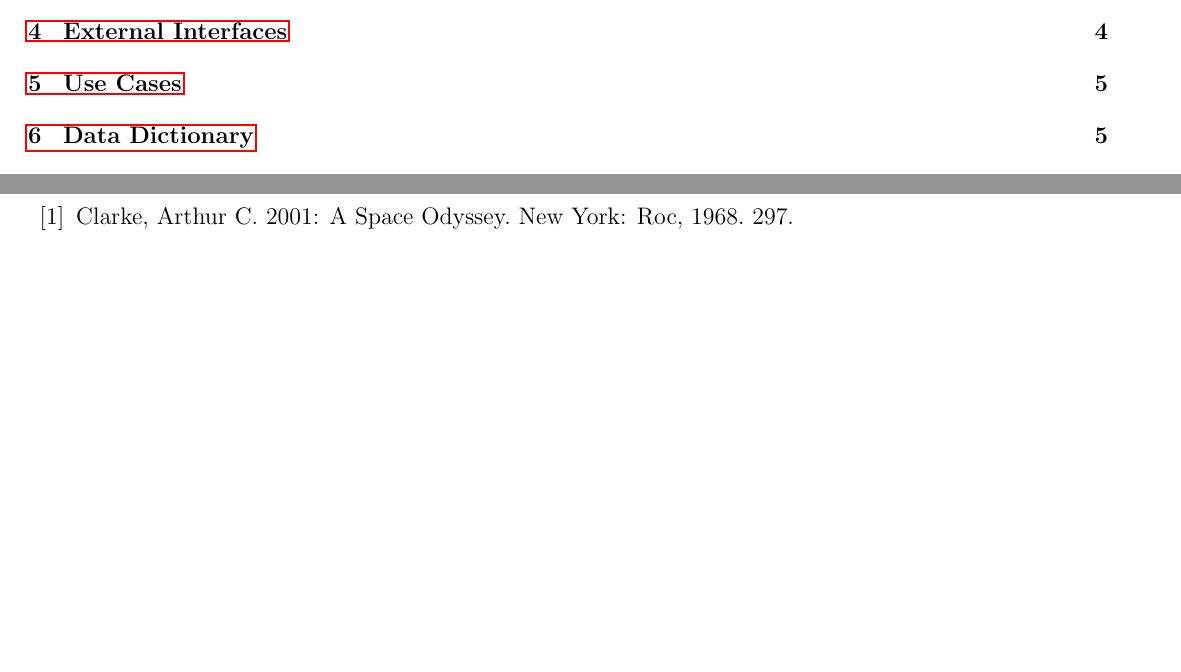
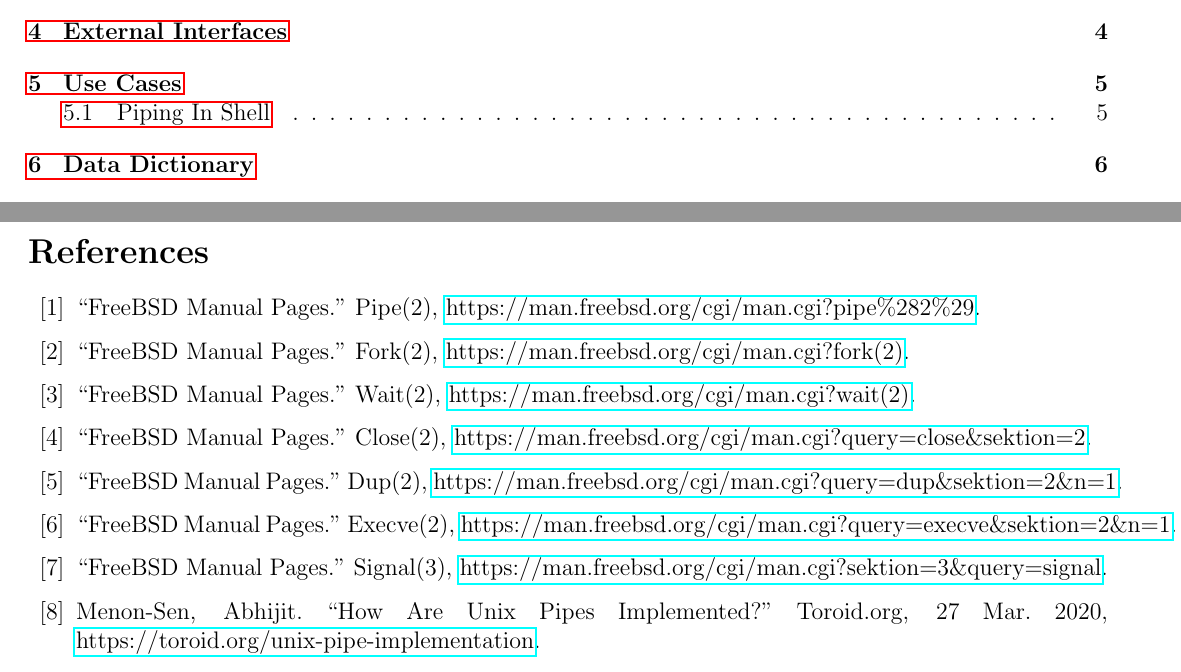
Before and after one commit to BitTheoryProject/eecs4314-reports, a LaTeX paper (a2/report.tex): two parts of pages 3 and 6 of 6, joined at a grey line, cut so that both start at the same text, the shorter picture padded with empty space. Compiled offline with pdfLaTeX.

Commit message:
pipe use case

```diff
--- a/a2/report.tex
+++ b/a2/report.tex
@@ -188,6 +197,13 @@
 \lipsum[1]
 
 \begin{thebibliography}{00}
-	\bibitem{b2} Clarke, Arthur C. 2001: A Space Odyssey. New York: Roc, 1968. 297.
+	\bibitem{pipe} “FreeBSD Manual Pages.” Pipe(2), \href{https://man.freebsd.org/cgi/man.cgi?pipe\%282\%29}{https://man.freebsd.org/cgi/man.cgi?pipe\%282\%29}.
+	\bibitem{fork} “FreeBSD Manual Pages.” Fork(2), \href{https://man.freebsd.org/cgi/man.cgi?fork(2)}{https://man.freebsd.org/cgi/man.cgi?fork(2)}.
+	\bibitem{wait} “FreeBSD Manual Pages.” Wait(2), \href{https://man.freebsd.org/cgi/man.cgi?wait(2)}{https://man.freebsd.org/cgi/man.cgi?wait(2)}.
+	\bibitem{close} “FreeBSD Manual Pages.” Close(2), \href{https://man.freebsd.org/cgi/man.cgi?query=close\&sektion=2}{https://man.freebsd.org/cgi/man.cgi?query=close\&sektion=2}.
+	\bibitem{dup} “FreeBSD Manual Pages.” Dup(2), \href{https://man.freebsd.org/cgi/man.cgi?query=dup\&sektion=2\&n=1}{https://man.freebsd.org/cgi/man.cgi?query=dup\&sektion=2\&n=1}.
+	\bibitem{execve} “FreeBSD Manual Pages.” Execve(2), \href{https://man.freebsd.org/cgi/man.cgi?query=execve\&sektion=2\&n=1}{https://man.freebsd.org/cgi/man.cgi?query=execve\&sektion=2\&n=1}.
+	\bibitem{signal} “FreeBSD Manual Pages.” Signal(3), \href{https://man.freebsd.org/cgi/man.cgi?sektion=3\&query=signal}{https://man.freebsd.org/cgi/man.cgi?sektion=3\&query=signal}.
+	\bibitem{pipe-explained} Menon-Sen, Abhijit. “How Are Unix Pipes Implemented?” Toroid.org, 27 Mar. 2020, \href{https://toroid.org/unix-pipe-implementation}{https://toroid.org/unix-pipe-implementation}.
 \end{thebibliography}
 \end{document}
```
Also changed, not shown: a2/report.tex (11 more changed lines), 1 other file.
